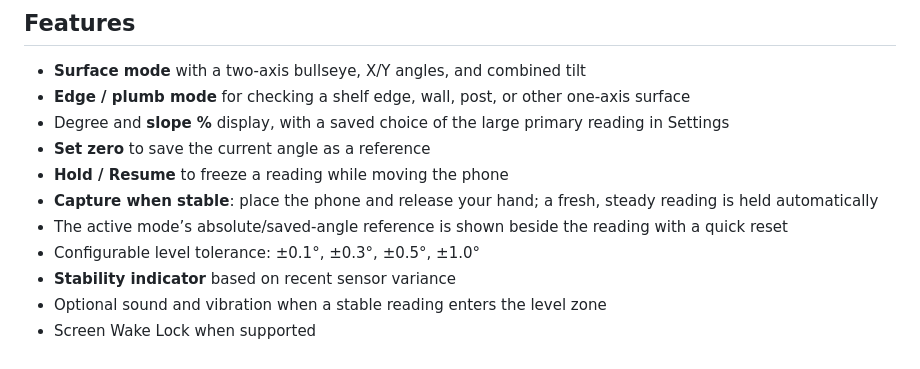
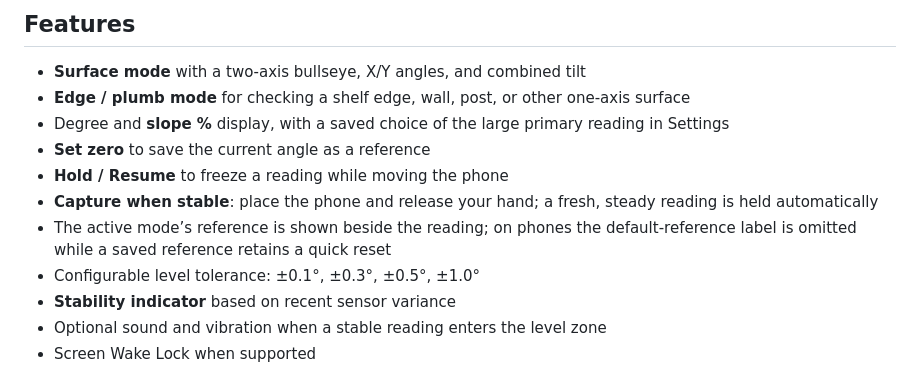
Before and after one commit to ttomohisa/htmlapps-pocket-level, a Markdown page: README.md, the part around the change. Rendered like a GitHub page.

Commit message:
docs: clarify mobile reference and measurement layout

```diff
--- a/README.md
+++ b/README.md
@@ -26,7 +26,7 @@ The page itself is delivered by GitHub Pages, but sensor readings, calibration,
 - **Set zero** to save the current angle as a reference
 - **Hold / Resume** to freeze a reading while moving the phone
 - **Capture when stable**: place the phone and release your hand; a fresh, steady reading is held automatically
-- The active mode’s absolute/saved-angle reference is shown beside the reading with a quick reset
+- The active mode’s reference is shown beside the reading; on phones the default-reference label is omitted while a saved reference retains a quick reset
 - Configurable level tolerance: ±0.1°, ±0.3°, ±0.5°, ±1.0°
 - **Stability indicator** based on recent sensor variance
 - Optional sound and vibration when a stable reading enters the level zone
```
